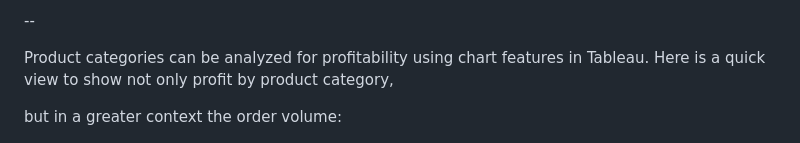
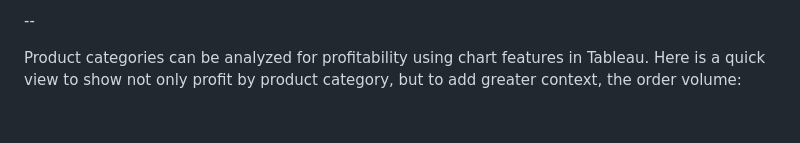
Before and after one commit to tristanperry17/Sales_Reporting, a Markdown page: README.md, the part around the change. GitHub-like rendering; blank space fills up the shorter version.

```diff
--- a/README.md
+++ b/README.md
@@ -79,8 +79,7 @@ Where color indicates profit ratio values, with an added filter of date for furt
 --
 
 Product categories can be analyzed for profitability using chart features in Tableau. Here is a quick view to show not only profit by product category,
-
-but in a greater context the order volume:
+but to add greater context, the order volume:
 
 ![Profit Ratio by Lead Time (States)](https://raw.githubusercontent.com/tristanperry17/Sales_Reporting/main/Images/catesum.jpg)
 
```
